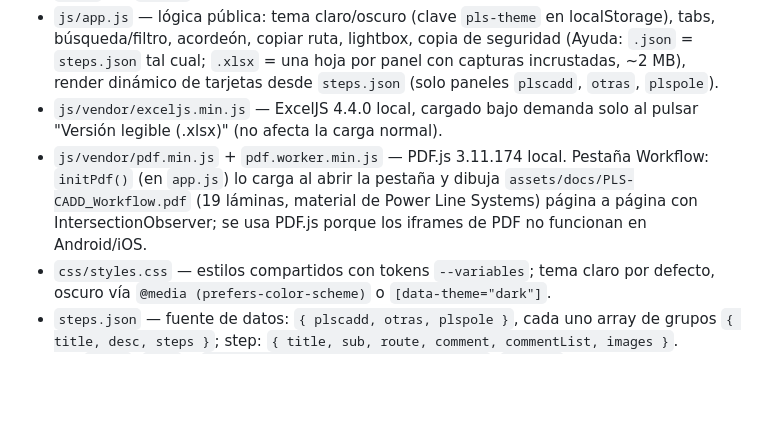
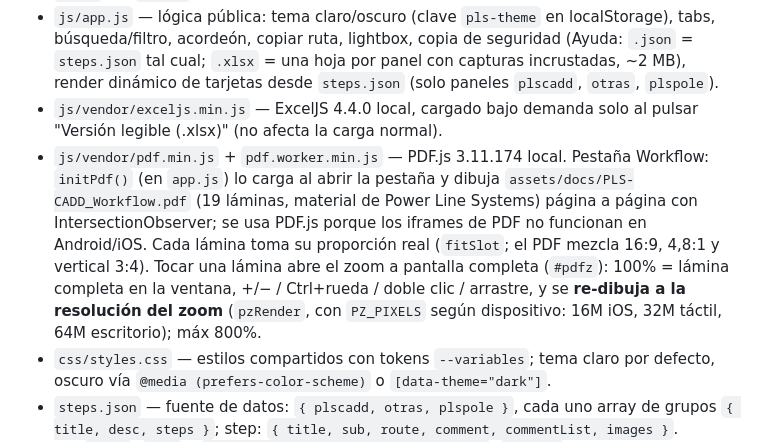
Before and after one commit to wpzprojects/PathPLS, a Markdown page: CLAUDE.md, the part around the change. GitHub-like rendering; blank space fills up the shorter version.

Commit message:
Document the PDF zoom viewer details in CLAUDE.md
Co-Authored-By: Claude Sonnet 5 <noreply@anthropic.com>

```diff
--- a/CLAUDE.md
+++ b/CLAUDE.md
@@ -8,7 +8,7 @@ App web estática (sin build, sin dependencias de servidor), instalable como PWA
 - `admin.html` + `js/admin.js` — editor de contenido (sin auth real más allá del gate cosmético). Lee/escribe `steps.json` en GitHub vía API REST. El repo destino va fijo en constantes (`GH_OWNER/GH_REPO/GH_BRANCH/GH_PATH` en `admin.js`); el único campo de conexión editable es el token personal ("repo"), guardado en `localStorage` (evento `input`, no `change`) y nunca enviado a otro sitio.
 - `js/app.js` — lógica pública: tema claro/oscuro (clave `pls-theme` en localStorage), tabs, búsqueda/filtro, acordeón, copiar ruta, lightbox, copia de seguridad (Ayuda: `.json` = `steps.json` tal cual; `.xlsx` = una hoja por panel con capturas incrustadas, ~2 MB), render dinámico de tarjetas desde `steps.json` (solo paneles `plscadd`, `otras`, `plspole`).
 - `js/vendor/exceljs.min.js` — ExcelJS 4.4.0 local, cargado bajo demanda solo al pulsar "Versión legible (.xlsx)" (no afecta la carga normal).
-- `js/vendor/pdf.min.js` + `pdf.worker.min.js` — PDF.js 3.11.174 local. Pestaña Workflow: `initPdf()` (en `app.js`) lo carga al abrir la pestaña y dibuja `assets/docs/PLS-CADD_Workflow.pdf` (19 láminas, material de Power Line Systems) página a página con IntersectionObserver; se usa PDF.js porque los iframes de PDF no funcionan en Android/iOS.
+- `js/vendor/pdf.min.js` + `pdf.worker.min.js` — PDF.js 3.11.174 local. Pestaña Workflow: `initPdf()` (en `app.js`) lo carga al abrir la pestaña y dibuja `assets/docs/PLS-CADD_Workflow.pdf` (19 láminas, material de Power Line Systems) página a página con IntersectionObserver; se usa PDF.js porque los iframes de PDF no funcionan en Android/iOS. Cada lámina toma su proporción real (`fitSlot`; el PDF mezcla 16:9, 4,8:1 y vertical 3:4). Tocar una lámina abre el zoom a pantalla completa (`#pdfz`): 100% = lámina completa en la ventana, +/− / Ctrl+rueda / doble clic / arrastre, y se **re-dibuja a la resolución del zoom** (`pzRender`, con `PZ_PIXELS` según dispositivo: 16M iOS, 32M táctil, 64M escritorio); máx 800%.
 - `css/styles.css` — estilos compartidos con tokens `--variables`; tema claro por defecto, oscuro vía `@media (prefers-color-scheme)` o `[data-theme="dark"]`.
 - `steps.json` — fuente de datos: `{ plscadd, otras, plspole }`, cada uno array de grupos `{ title, desc, steps }`; step: `{ title, sub, route, comment, commentList, images }`.
   - `route`: `null` o `{ copy, lines: [{ alt, segments }] }`. `comment` (string) o `commentList` (viñetas), excluyentes. `images`: rutas relativas `assets/img/...`.
```
